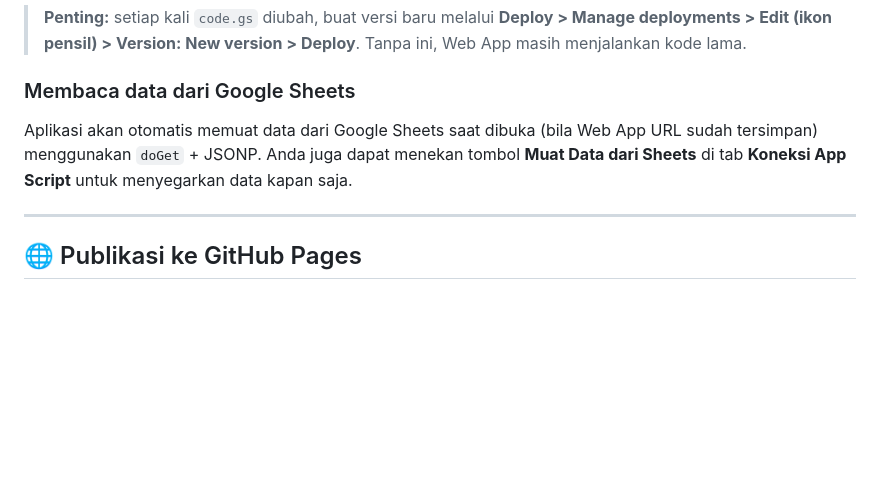
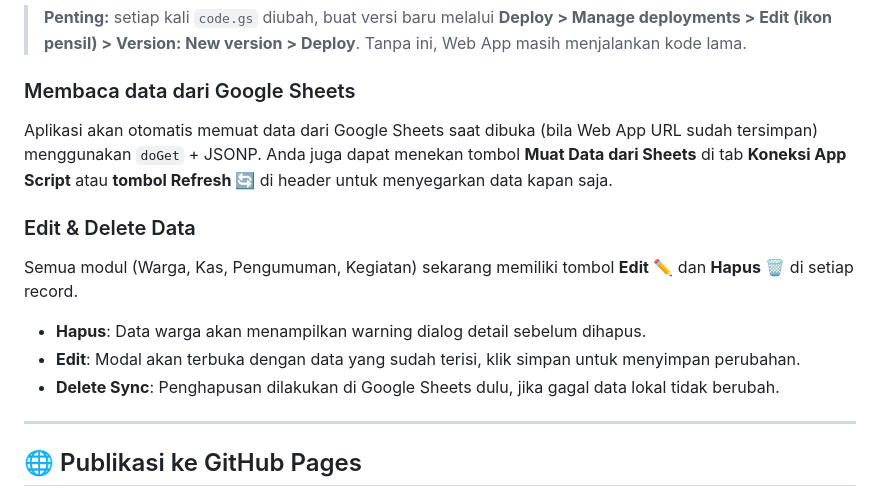
Before and after one commit to Saladimu/rtlontar, a Markdown page: readme.md, the part around one of its changes. Drawn GitHub-style; blank space fills up the shorter version.

```diff
--- a/readme.md
+++ b/readme.md
@@ -56,7 +82,13 @@ Kode Apps Script sudah tersedia pada file `Apps Script/code.gs`. Buka Google She
 > **Penting:** setiap kali `code.gs` diubah, buat versi baru melalui **Deploy > Manage deployments > Edit (ikon pensil) > Version: New version > Deploy**. Tanpa ini, Web App masih menjalankan kode lama.
 
 ### Membaca data dari Google Sheets
-Aplikasi akan otomatis memuat data dari Google Sheets saat dibuka (bila Web App URL sudah tersimpan) menggunakan `doGet` + JSONP. Anda juga dapat menekan tombol **Muat Data dari Sheets** di tab **Koneksi App Script** untuk menyegarkan data kapan saja.
+Aplikasi akan otomatis memuat data dari Google Sheets saat dibuka (bila Web App URL sudah tersimpan) menggunakan `doGet` + JSONP. Anda juga dapat menekan tombol **Muat Data dari Sheets** di tab **Koneksi App Script** atau **tombol Refresh 🔄** di header untuk menyegarkan data kapan saja.
+
+### Edit & Delete Data
+Semua modul (Warga, Kas, Pengumuman, Kegiatan) sekarang memiliki tombol **Edit** ✏️ dan **Hapus** 🗑️ di setiap record.
+- **Hapus**: Data warga akan menampilkan warning dialog detail sebelum dihapus.
+- **Edit**: Modal akan terbuka dengan data yang sudah terisi, klik simpan untuk menyimpan perubahan.
+- **Delete Sync**: Penghapusan dilakukan di Google Sheets dulu, jika gagal data lokal tidak berubah.
 
 ---
 
```
Also changed, not shown: other parts of readme.md (+34 -8 lines).
